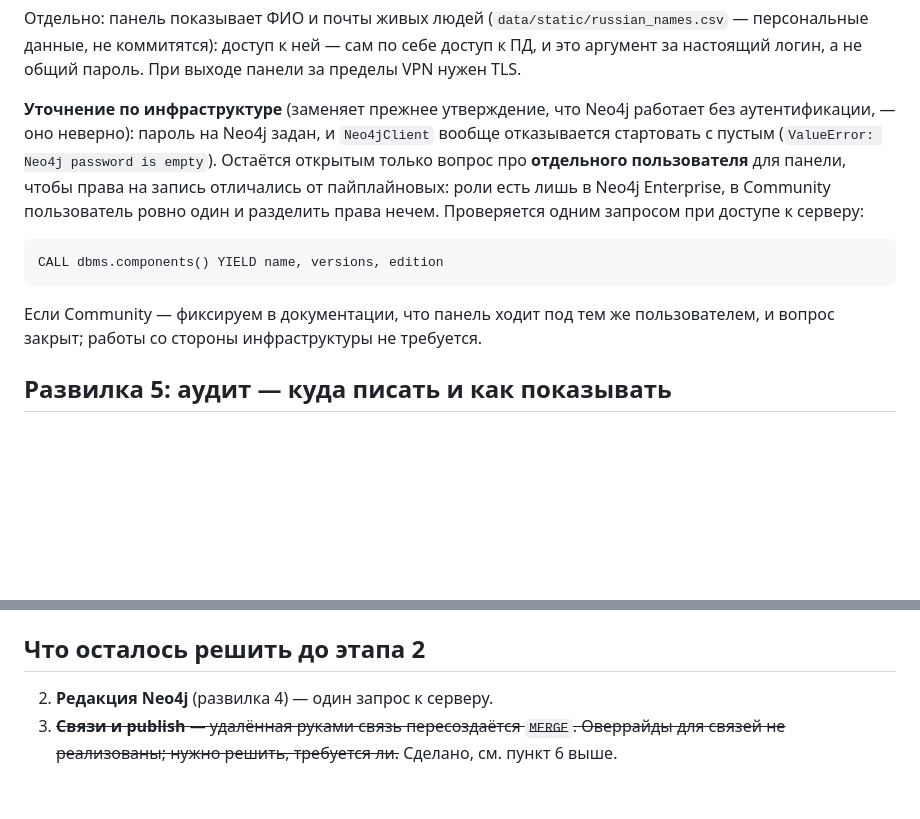
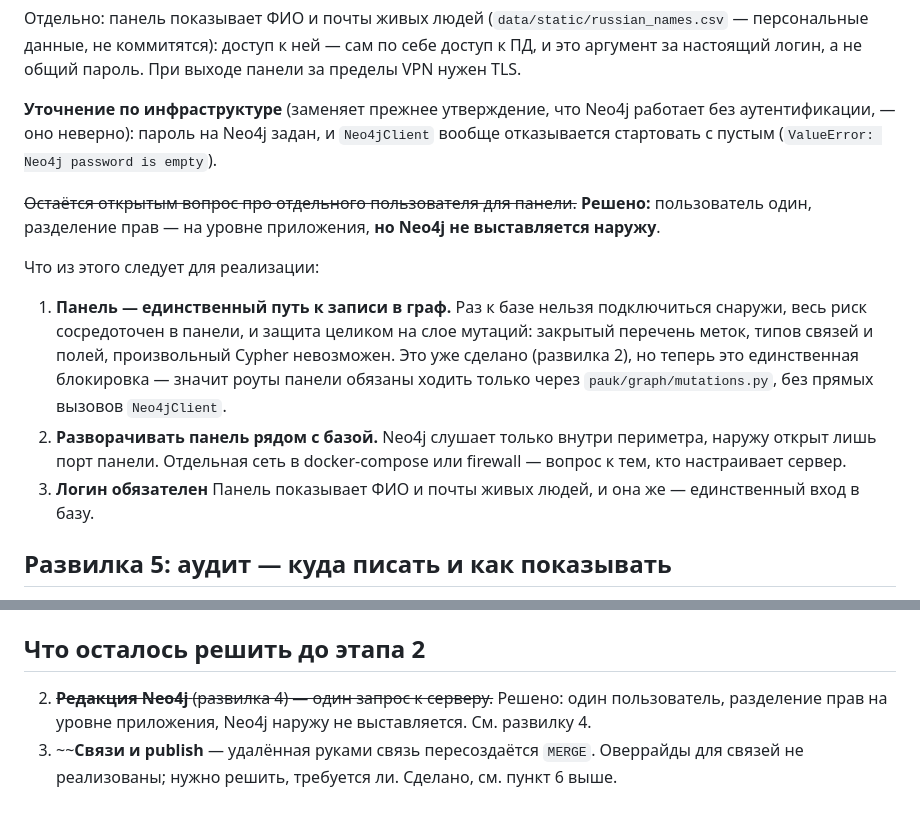
Before and after one commit to ITMO-NSS-team/PAUK, a Markdown page: docs/plans/admin-panel.md, 2 parts joined by grey strips. GitHub-like rendering; blank space fills up the shorter version.

Commit message:
docs: record the decision on database access

````diff
--- a/docs/plans/admin-panel.md
+++ b/docs/plans/admin-panel.md
@@ -343,19 +343,26 @@ HTTP-роуты, и будущие скрипты. Всё, что снаружи
 **Уточнение по инфраструктуре** (заменяет прежнее утверждение, что Neo4j
 работает без аутентификации, — оно неверно): пароль на Neo4j задан, и
 `Neo4jClient` вообще отказывается стартовать с пустым
-(`ValueError: Neo4j password is empty`). Остаётся открытым только вопрос
-про **отдельного пользователя** для панели, чтобы права на запись
-отличались от пайплайновых: роли есть лишь в Neo4j Enterprise, в
-Community пользователь ровно один и разделить права нечем. Проверяется
-одним запросом при доступе к серверу:
+(`ValueError: Neo4j password is empty`).
 
-```cypher
-CALL dbms.components() YIELD name, versions, edition
-```
+~~Остаётся открытым вопрос про отдельного пользователя для панели.~~
+**Решено:** пользователь один, разделение прав — на уровне
+приложения, **но Neo4j не выставляется наружу**.
 
-Если Community — фиксируем в документации, что панель ходит под тем же
-пользователем, и вопрос закрыт; работы со стороны инфраструктуры не
-требуется.
+Что из этого следует для реализации:
+
+1. **Панель — единственный путь к записи в граф.** Раз к базе нельзя
+   подключиться снаружи, весь риск сосредоточен в панели, и защита
+   целиком на слое мутаций: закрытый перечень меток, типов связей и
+   полей, произвольный Cypher невозможен. Это уже сделано (развилка 2),
+   но теперь это единственная блокировка — значит
+   роуты панели обязаны ходить только через `pauk/graph/mutations.py`,
+   без прямых вызовов `Neo4jClient`.
+2. **Разворачивать панель рядом с базой.** Neo4j слушает только внутри
+   периметра, наружу открыт лишь порт панели. Отдельная сеть в
+   docker-compose или firewall — вопрос к тем, кто настраивает сервер.
+3. **Логин обязателен** Панель показывает ФИО и почты
+   живых людей, и она же — единственный вход в базу.
 
 ## Развилка 5: аудит — куда писать и как показывать
 
@@ -507,7 +514,9 @@ prepared-документов в Mongo (там уже есть `_version`/`revis
 
 ## Что осталось решить до этапа 2
 
-2. **Редакция Neo4j** (развилка 4) — один запрос к серверу.
+2. ~~**Редакция Neo4j** (развилка 4) — один запрос к серверу.~~
+   Решено: один пользователь, разделение прав на уровне приложения,
+   Neo4j наружу не выставляется. См. развилку 4.
 4. ~~**Связи и publish** — удалённая руками связь пересоздаётся `MERGE`.
-   Оверрайды для связей не реализованы; нужно решить, требуется ли.~~
+   Оверрайды для связей не реализованы; нужно решить, требуется ли.
    Сделано, см. пункт 6 выше.
````
